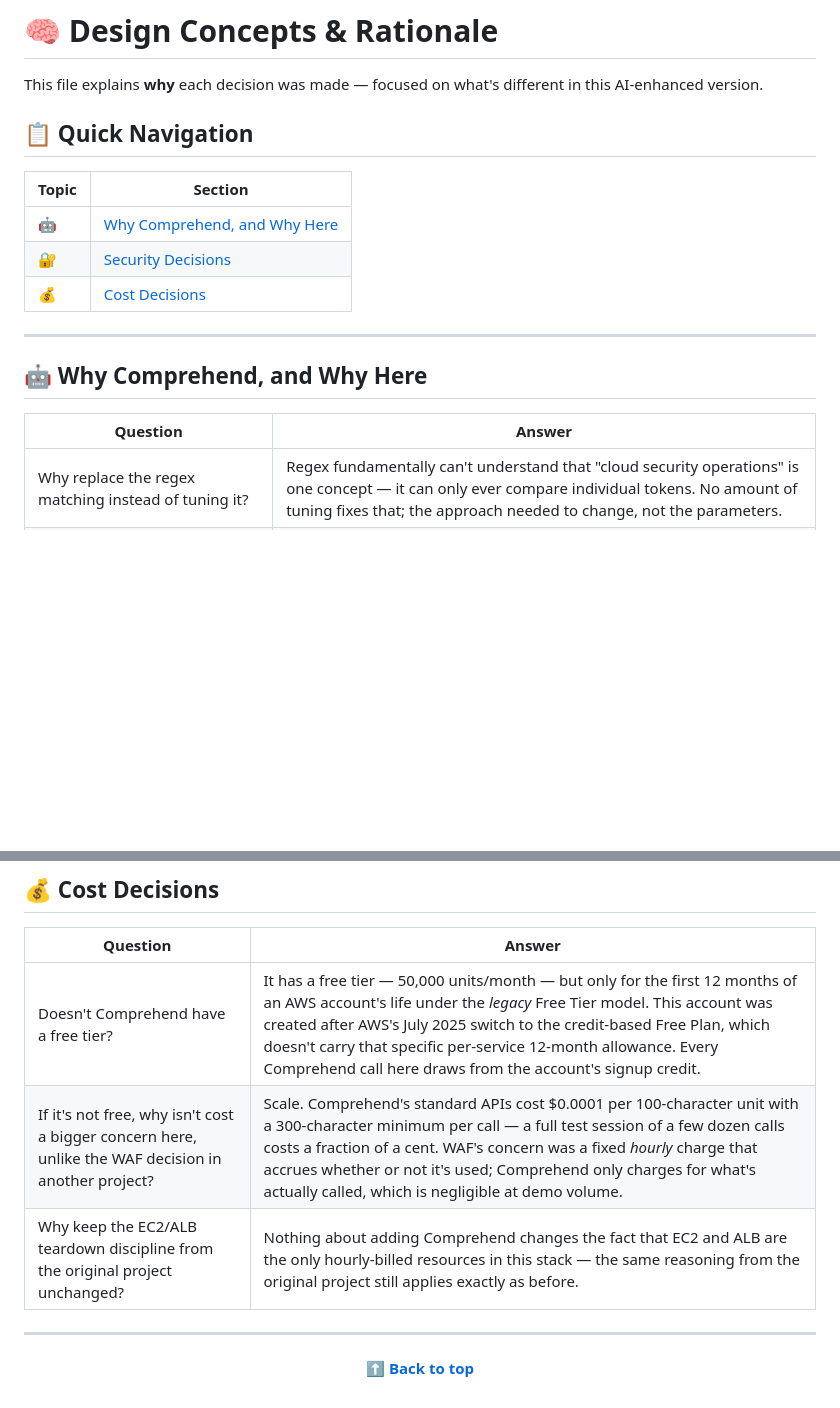
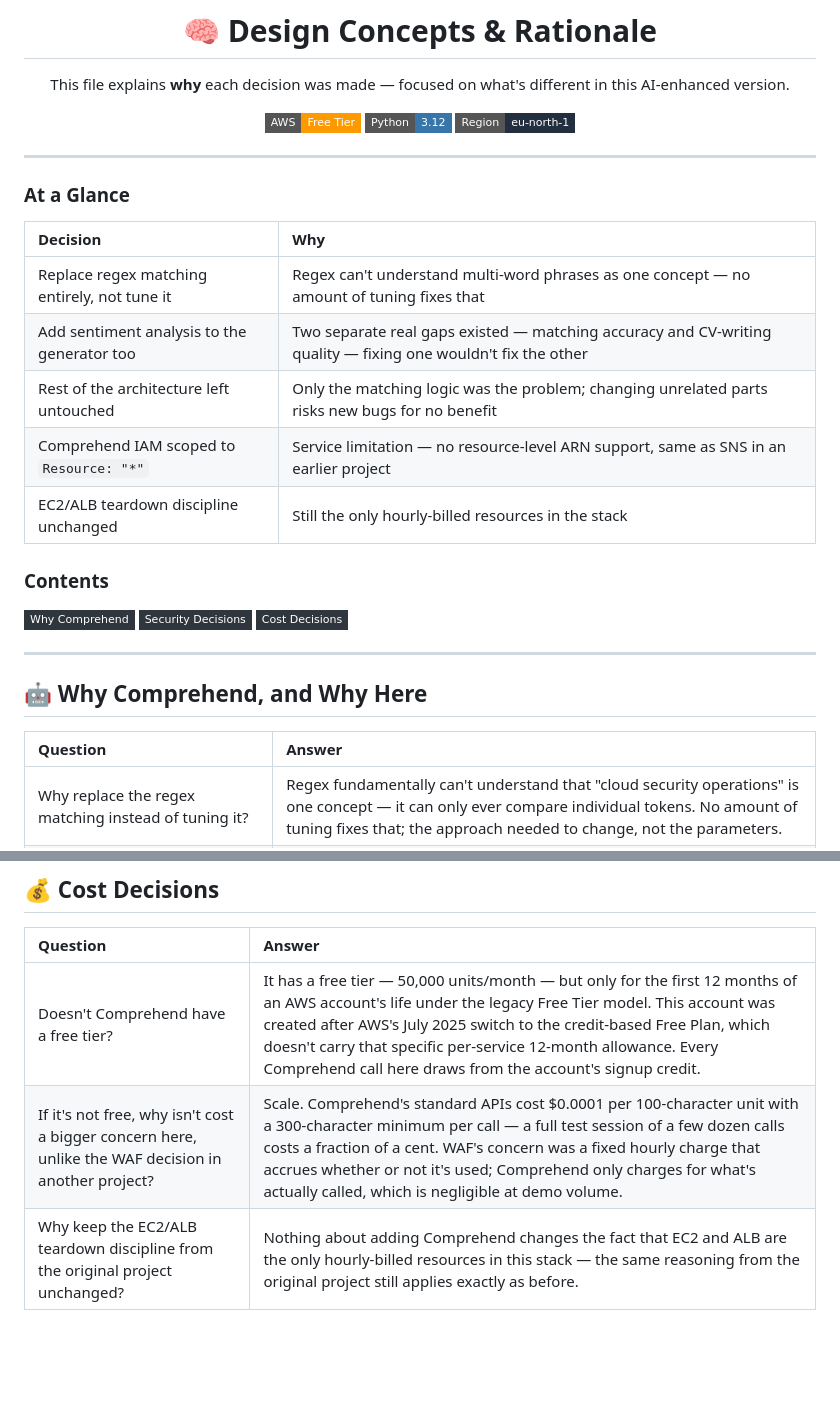
Before and after one commit to mohammed-elbestawy/AWS-ATS-CV-AI-Enhanced-Project, a Markdown page: CONCEPTS.md, 2 parts joined by grey strips. Drawn GitHub-style; badges without logos; blank space fills up the shorter version.

Commit message:
Update CONCEPTS.md with design rationale and navigation
Added design concepts and rationale for AI enhancements, including quick navigation and decision explanations.

```diff
--- a/CONCEPTS.md
+++ b/CONCEPTS.md
@@ -4,13 +4,29 @@
 
 This file explains **why** each decision was made — focused on what's different in this AI-enhanced version.
 
-## 📋 Quick Navigation
+![AWS](https://img.shields.io/badge/AWS-Free%20Tier-FF9900?style=flat-square&logo=amazonaws&logoColor=white)
+![Python](https://img.shields.io/badge/Python-3.12-3776AB?style=flat-square&logo=python&logoColor=white)
+![Region](https://img.shields.io/badge/Region-eu--north--1-232F3E?style=flat-square)
 
-| Topic | Section |
-|---|---|
-| 🤖 | [Why Comprehend, and Why Here](#why) |
-| 🔐 | [Security Decisions](#security) |
-| 💰 | [Cost Decisions](#cost) |
+</div>
+
+---
+
+### At a Glance
+
+| Decision | Why |
+|:---|:---|
+| Replace regex matching entirely, not tune it | Regex can't understand multi-word phrases as one concept — no amount of tuning fixes that |
+| Add sentiment analysis to the generator too | Two separate real gaps existed — matching accuracy and CV-writing quality — fixing one wouldn't fix the other |
+| Rest of the architecture left untouched | Only the matching logic was the problem; changing unrelated parts risks new bugs for no benefit |
+| Comprehend IAM scoped to `Resource: "*"` | Service limitation — no resource-level ARN support, same as SNS in an earlier project |
+| EC2/ALB teardown discipline unchanged | Still the only hourly-billed resources in the stack |
+
+### Contents
+
+[![Why Comprehend](https://img.shields.io/badge/Why_Comprehend-30363D?style=flat-square)](#why)
+[![Security Decisions](https://img.shields.io/badge/Security_Decisions-30363D?style=flat-square)](#security)
+[![Cost Decisions](https://img.shields.io/badge/Cost_Decisions-30363D?style=flat-square)](#cost)
 
 ---
 
@@ -18,7 +34,7 @@ This file explains **why** each decision was made — focused on what's differen
 ## 🤖 Why Comprehend, and Why Here
 
 | Question | Answer |
-|---|---|
+|:---|:---|
 | Why replace the regex matching instead of tuning it? | Regex fundamentally can't understand that "cloud security operations" is one concept — it can only ever compare individual tokens. No amount of tuning fixes that; the approach needed to change, not the parameters. |
 | Why add sentiment analysis to the CV generator, not just fix the analyzer? | Both problems were real: the analyzer under-matched relevant CVs, and there was no feedback at all on how the CV's own writing came across. Fixing only the matching would have left the CV-quality gap untouched. |
 | Why keep the rest of the architecture completely unchanged? | The original design (VPC, ALB, Lambda, API Gateway, S3, DynamoDB) wasn't the problem — only the matching logic was. Changing unrelated parts would risk introducing new bugs for no benefit, and would make it harder to isolate what actually improved. |
@@ -40,15 +56,7 @@ This file explains **why** each decision was made — focused on what's differen
 ## 💰 Cost Decisions
 
 | Question | Answer |
-|---|---|
-| Doesn't Comprehend have a free tier? | It has a free tier — 50,000 units/month — but only for the first 12 months of an AWS account's life under the *legacy* Free Tier model. This account was created after AWS's July 2025 switch to the credit-based Free Plan, which doesn't carry that specific per-service 12-month allowance. Every Comprehend call here draws from the account's signup credit. |
-| If it's not free, why isn't cost a bigger concern here, unlike the WAF decision in another project? | Scale. Comprehend's standard APIs cost $0.0001 per 100-character unit with a 300-character minimum per call — a full test session of a few dozen calls costs a fraction of a cent. WAF's concern was a fixed *hourly* charge that accrues whether or not it's used; Comprehend only charges for what's actually called, which is negligible at demo volume. |
+|:---|:---|
+| Doesn't Comprehend have a free tier? | It has a free tier — 50,000 units/month — but only for the first 12 months of an AWS account's life under the legacy Free Tier model. This account was created after AWS's July 2025 switch to the credit-based Free Plan, which doesn't carry that specific per-service 12-month allowance. Every Comprehend call here draws from the account's signup credit. |
+| If it's not free, why isn't cost a bigger concern here, unlike the WAF decision in another project? | Scale. Comprehend's standard APIs cost $0.0001 per 100-character unit with a 300-character minimum per call — a full test session of a few dozen calls costs a fraction of a cent. WAF's concern was a fixed hourly charge that accrues whether or not it's used; Comprehend only charges for what's actually called, which is negligible at demo volume. |
 | Why keep the EC2/ALB teardown discipline from the original project unchanged? | Nothing about adding Comprehend changes the fact that EC2 and ALB are the only hourly-billed resources in this stack — the same reasoning from the original project still applies exactly as before. |
-
----
-
-<div align="center">
-
-**[⬆ Back to top](#top)**
-
-</div>
```
Also changed, not shown: other parts of CONCEPTS.md (+2 -2 lines).
